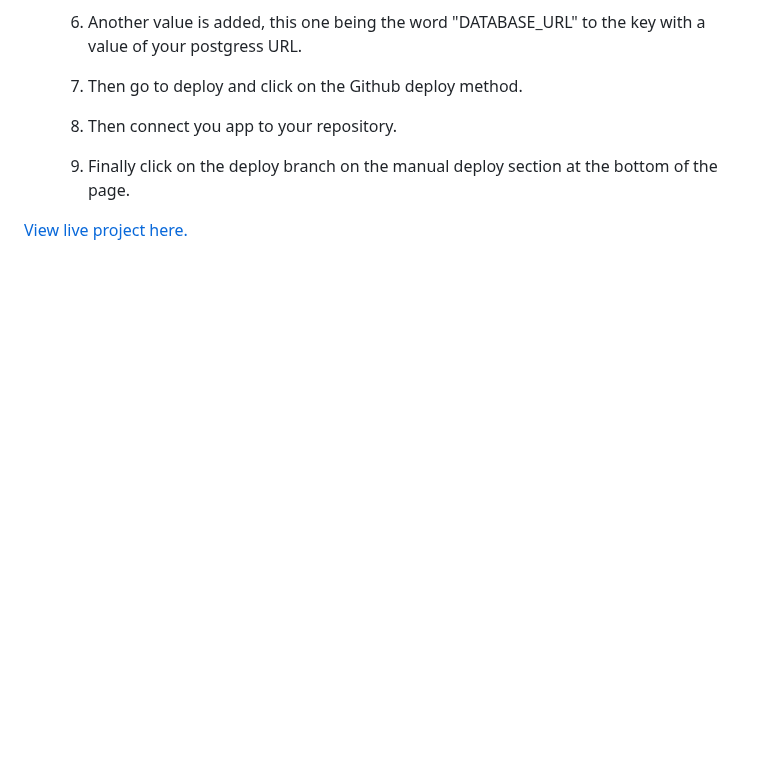
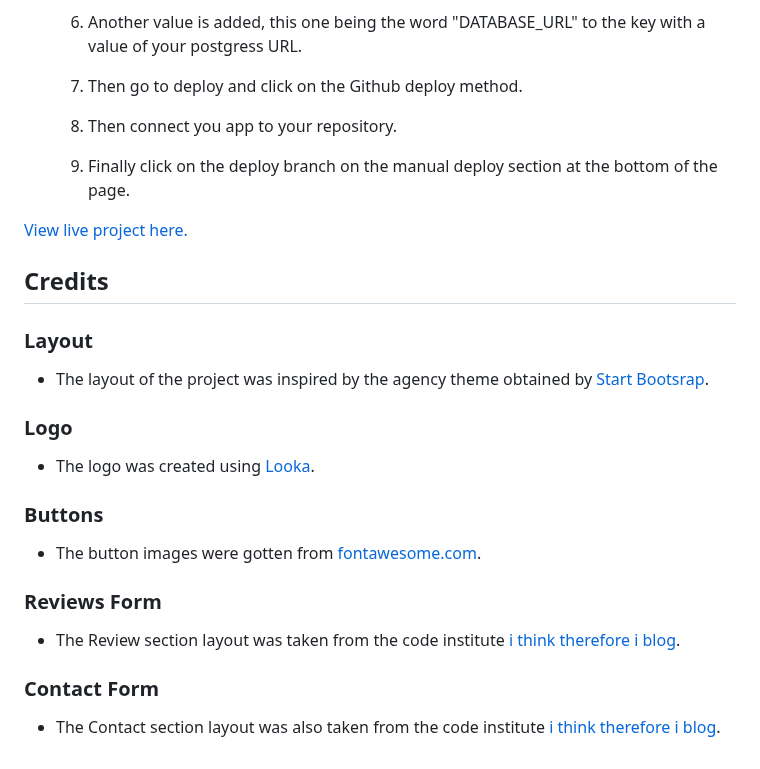
Before and after one commit to UloE-G/GoldenWokV3, a Markdown page: README.md, the part around the change. GitHub-like rendering; blank space fills up the shorter version.

Commit message:
Created Credits section

```diff
--- a/README.md
+++ b/README.md
@@ -203,3 +203,25 @@ This section goes over the different parts of this project. An explaination will
   9. Finally click on the deploy branch on the manual deploy section at the bottom of the page.
 
 [View live project here.](https://ugolden-wok-0812afc9caf2.herokuapp.com/)
+
+## Credits
+
+### Layout
+
+- The layout of the project was inspired by the agency theme obtained by [Start Bootsrap](https://startbootstrap.com/previews/agency).
+
+### Logo
+
+- The logo was created using [Looka](https://looka.com/logo-maker/?gad_source=1&gclid=CjwKCAjwko21BhAPEiwAwfaQCBaSXuNOSQH7pCUHNiMb9HN7ELRIqC5eUdh3_e5hNUJSRkRM4QMiYhoC4acQAvD_BwE).
+
+### Buttons
+
+- The button images were gotten from [fontawesome.com](https://fontawesome.com/).
+
+### Reviews Form
+
+- The Review section layout was taken from the code institute [i think therefore i blog](https://learn.codeinstitute.net/ci_program/diplomainfullstacksoftwarecommoncurriculum).
+
+### Contact Form
+
+- The Contact section layout was also taken from the code institute [i think therefore i blog](https://learn.codeinstitute.net/ci_program/diplomainfullstacksoftwarecommoncurriculum).
```
